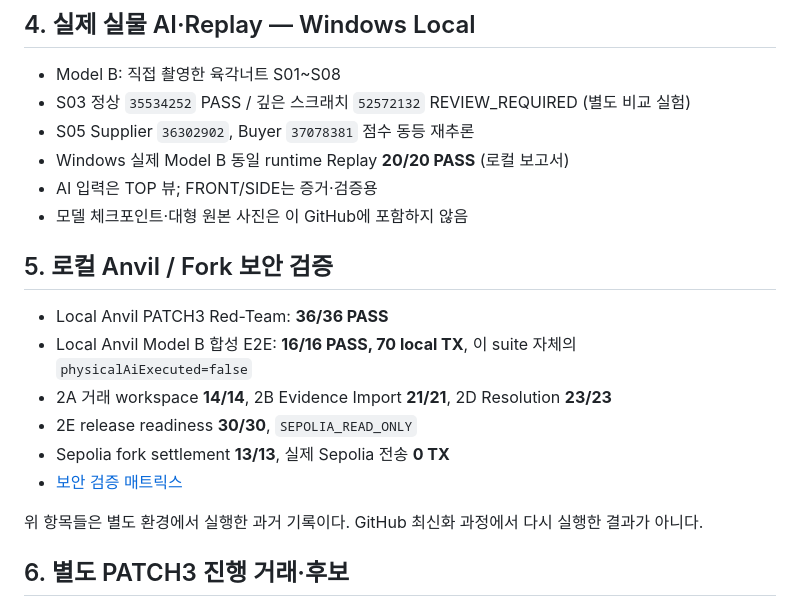
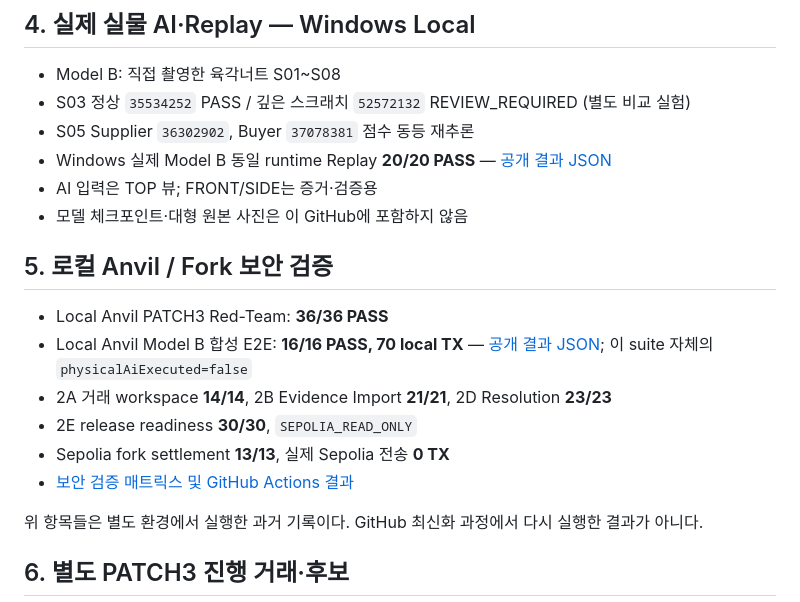
Before and after one commit to CHANGJAEHYUN-engineering/InspectEscrow, a Markdown page: docs/FINAL_EVIDENCE_INDEX.md, the part around the change. Drawn GitHub-style.

Commit message:
docs: connect verified GitHub Actions results and public validation JSON

```diff
--- a/docs/FINAL_EVIDENCE_INDEX.md
+++ b/docs/FINAL_EVIDENCE_INDEX.md
@@ -40,18 +40,18 @@ S05의 온체인 검증 대상은 **정상 → 정상** 거래다. 아래 S03
 - Model B: 직접 촬영한 육각너트 S01~S08
 - S03 정상 `35534252` PASS / 깊은 스크래치 `52572132` REVIEW_REQUIRED (별도 비교 실험)
 - S05 Supplier `36302902`, Buyer `37078381` 점수 동등 재추론
-- Windows 실제 Model B 동일 runtime Replay **20/20 PASS** (로컬 보고서)
+- Windows 실제 Model B 동일 runtime Replay **20/20 PASS** — [공개 결과 JSON](results/MODEL_B_REPLAY_20261030_PUBLIC.json)
 - AI 입력은 TOP 뷰; FRONT/SIDE는 증거·검증용
 - 모델 체크포인트·대형 원본 사진은 이 GitHub에 포함하지 않음
 
 ## 5. 로컬 Anvil / Fork 보안 검증
 
 - Local Anvil PATCH3 Red-Team: **36/36 PASS**
-- Local Anvil Model B 합성 E2E: **16/16 PASS, 70 local TX**, 이 suite 자체의 `physicalAiExecuted=false`
+- Local Anvil Model B 합성 E2E: **16/16 PASS, 70 local TX** — [공개 결과 JSON](results/MODEL_B_LOCAL_E2E_20261029.json); 이 suite 자체의 `physicalAiExecuted=false`
 - 2A 거래 workspace **14/14**, 2B Evidence Import **21/21**, 2D Resolution **23/23**
 - 2E release readiness **30/30**, `SEPOLIA_READ_ONLY`
 - Sepolia fork settlement **13/13**, 실제 Sepolia 전송 **0 TX**
-- [보안 검증 매트릭스](SECURITY_VALIDATION_MATRIX_20261031_KO.md)
+- [보안 검증 매트릭스 및 GitHub Actions 결과](SECURITY_VALIDATION_MATRIX_20261031_KO.md)
 
 위 항목들은 별도 환경에서 실행한 과거 기록이다. GitHub 최신화 과정에서 다시 실행한 결과가 아니다.
 
```
